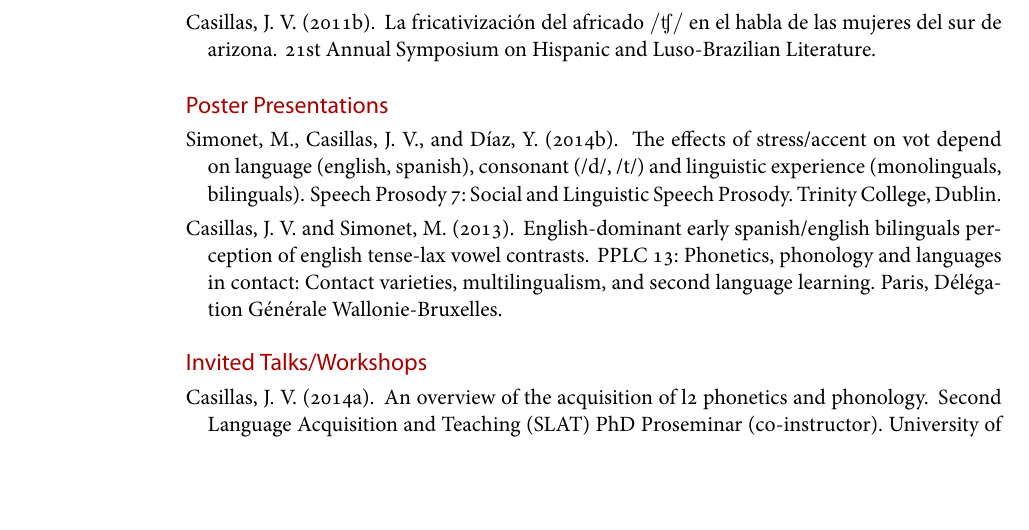
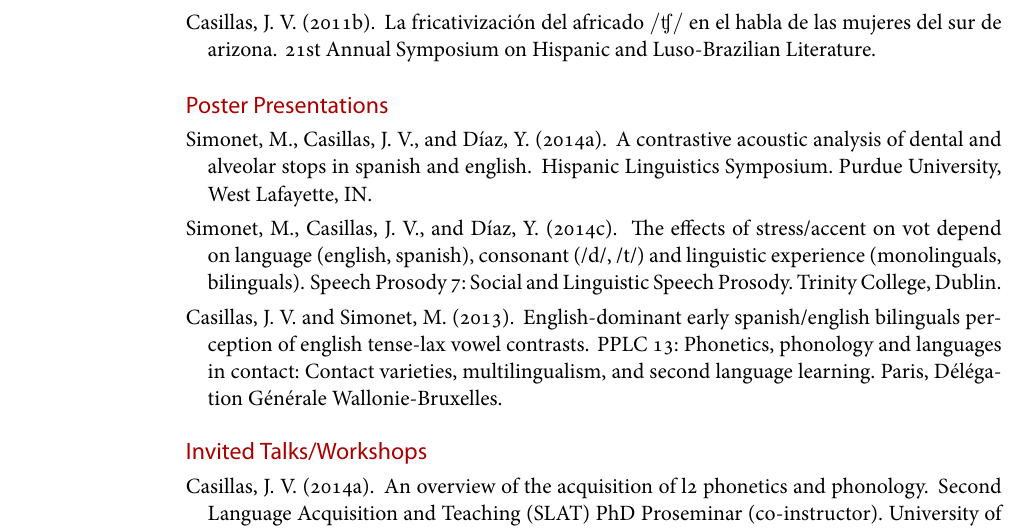
Before and after one commit to jvcasillas/cv, a LaTeX CV (casillas_cv.tex, which reads publicationsCV.bib): part of page 4 of 5, cut so that both start at the same text, the shorter picture padded with empty space. Compiled offline with XeLaTeX; a missing font is replaced by an installed copy or a similar font.

Commit message:
added HLS

```diff
--- a/casillas_cv.tex
+++ b/casillas_cv.tex
@@ -370,6 +370,7 @@
 \cventry{}{\hangbibentry{CasillasCONF2011a}}{}{}{}{}
 
 \subsection{Poster Presentations}
+\cventry{}{\hangbibentry{SimonetCasillasDiazHLS2014poster}}{}{}{}{}
 \cventry{}{\hangbibentry{SimonetCasillasDiazSP72014poster}}{}{}{}{}
 \cventry{}{\hangbibentry{CasillasPPLC2013}}{}{}{}{}
 
--- a/publicationsCV.bib
+++ b/publicationsCV.bib
@@ -13,3 +17,7 @@
+	Organization = {Purdue University, West Lafayette, IN.},
+	Series = {Hispanic Linguistics Symposium},
+	Title = {A contrastive acoustic analysis of dental and alveolar stops in Spanish and English},
+	Year = {2014}}
 
 @conference{SimonetCasillasDiazSP72014poster,
 	Author = {Miquel Simonet and Joseph Vincent Casillas and Yamile D\'iaz},
```
Also changed, not shown: Output/casillas_cv.bbl, Output/casillas_cv.pdf, README.md, casillas_cv.pdf, publicationsCV.bib (4 more changed lines), 6 other files.
